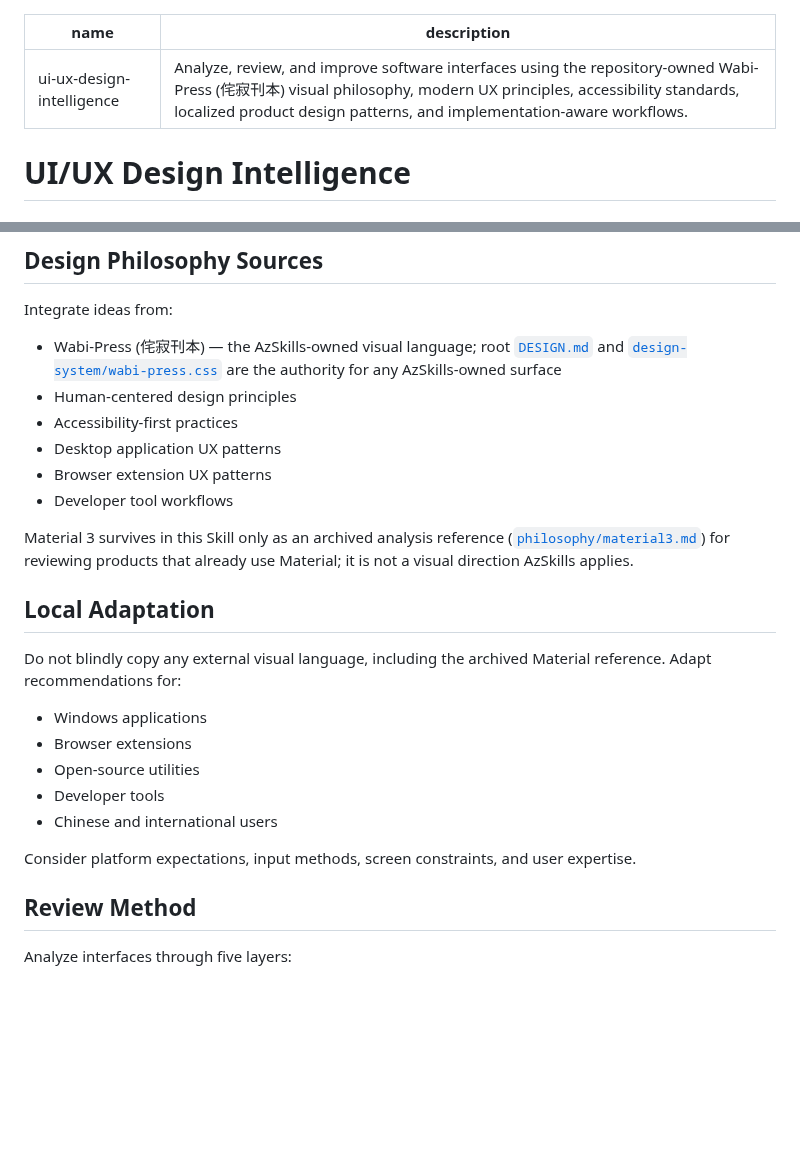
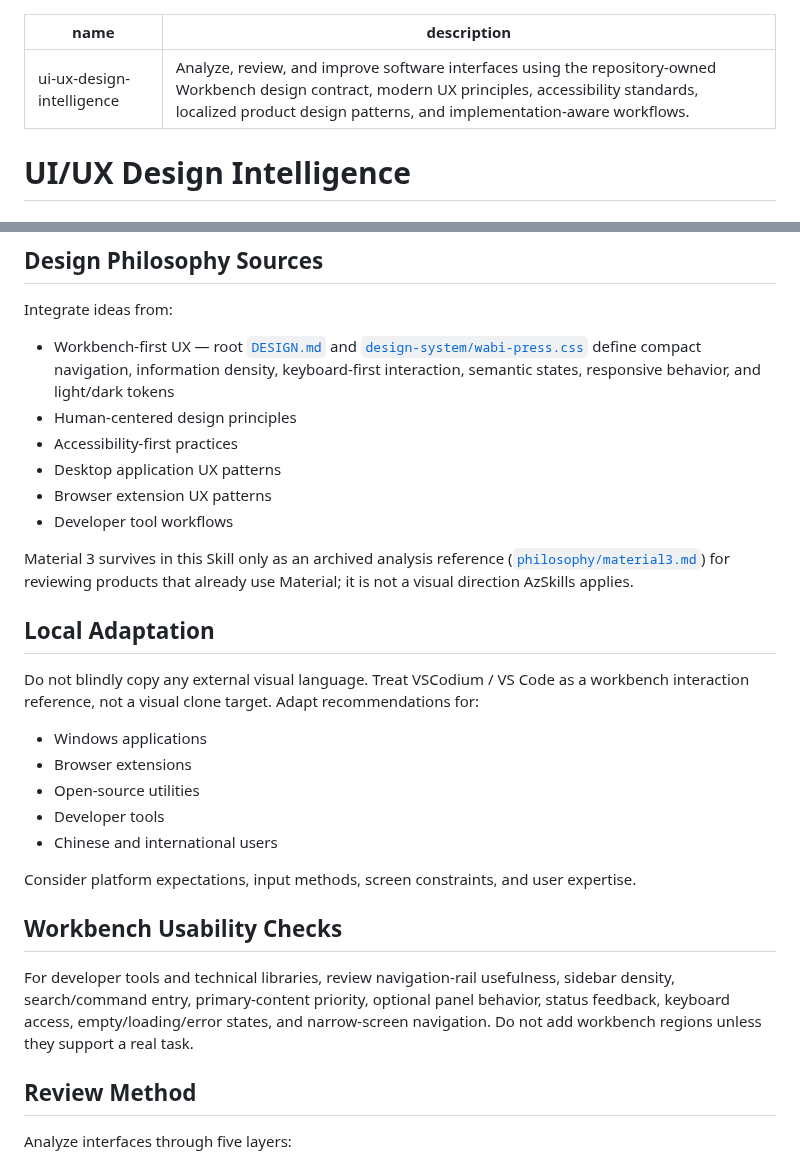
Before and after one commit to CYoJkoY/AzSkills, a Markdown page: ui-ux-design-intelligence/SKILL.md, 2 parts joined by grey strips. Drawn GitHub-style; blank space fills up the shorter version.

Commit message:
[Skill] align UX review with workbench contract

```diff
--- a/ui-ux-design-intelligence/SKILL.md
+++ b/ui-ux-design-intelligence/SKILL.md
@@ -1,6 +1,6 @@
 ---
 name: ui-ux-design-intelligence
-description: Analyze, review, and improve software interfaces using the repository-owned Wabi-Press (侘寂刊本) visual philosophy, modern UX principles, accessibility standards, localized product design patterns, and implementation-aware workflows.
+description: Analyze, review, and improve software interfaces using the repository-owned Workbench design contract, modern UX principles, accessibility standards, localized product design patterns, and implementation-aware workflows.
 ---
 
 # UI/UX Design Intelligence
@@ -22,7 +22,7 @@ This skill provides product-level interface reasoning instead of simple visual s
 
 Integrate ideas from:
 
-- Wabi-Press (侘寂刊本) — the AzSkills-owned visual language; root [`DESIGN.md`](../DESIGN.md) and [`design-system/wabi-press.css`](../design-system/wabi-press.css) are the authority for any AzSkills-owned surface
+- Workbench-first UX — root [`DESIGN.md`](../DESIGN.md) and [`design-system/wabi-press.css`](../design-system/wabi-press.css) define compact navigation, information density, keyboard-first interaction, semantic states, responsive behavior, and light/dark tokens
 - Human-centered design principles
 - Accessibility-first practices
 - Desktop application UX patterns
@@ -33,7 +33,7 @@ Material 3 survives in this Skill only as an archived analysis reference ([`phil
 
 ## Local Adaptation
 
-Do not blindly copy any external visual language, including the archived Material reference. Adapt recommendations for:
+Do not blindly copy any external visual language. Treat VSCodium / VS Code as a workbench interaction reference, not a visual clone target. Adapt recommendations for:
 
 - Windows applications
 - Browser extensions
@@ -42,6 +42,10 @@ Do not blindly copy any external visual language, including the archived Materia
 - Chinese and international users
 
 Consider platform expectations, input methods, screen constraints, and user expertise.
+
+## Workbench Usability Checks
+
+For developer tools and technical libraries, review navigation-rail usefulness, sidebar density, search/command entry, primary-content priority, optional panel behavior, status feedback, keyboard access, empty/loading/error states, and narrow-screen navigation. Do not add workbench regions unless they support a real task.
 
 ## Review Method
 
```
